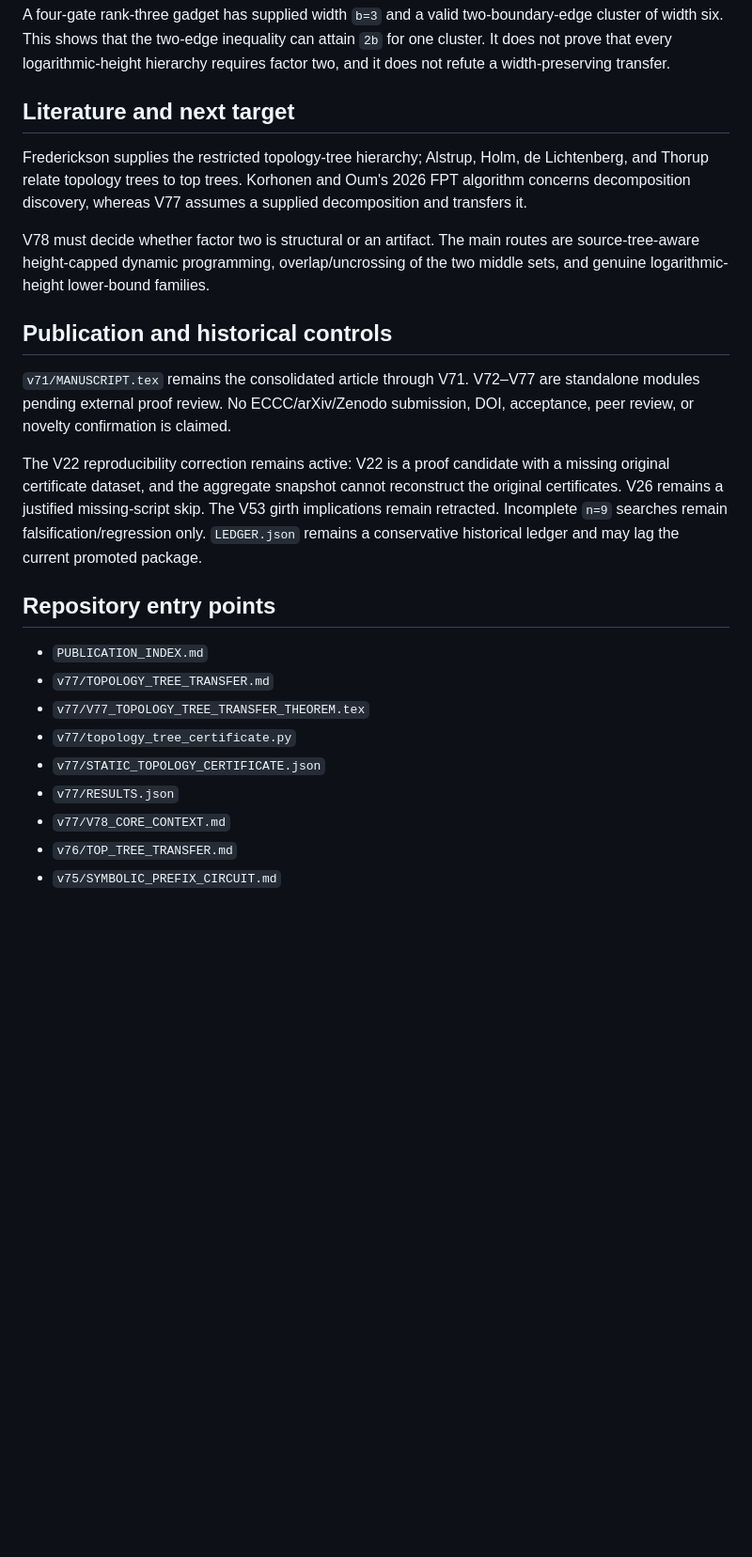
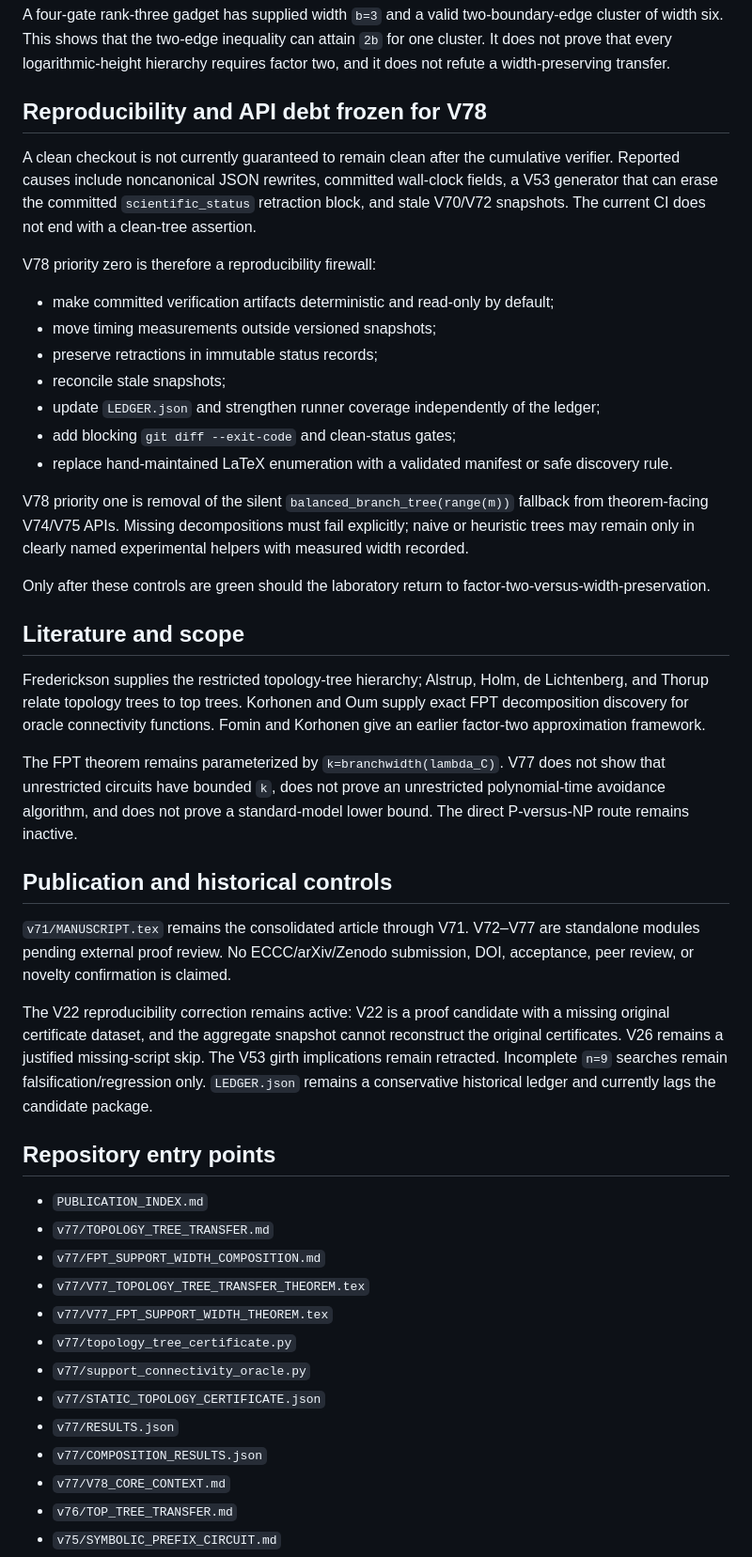
Before and after one commit to suarezrafael/logbook, a Markdown page: research/p-vs-np/STATE.md, the part around one of its changes. Shown at 94% size. GitHub-like rendering; blank space fills up the shorter version.

Commit message:
V77: record FPT composition and reproducibility debt

```diff
--- a/research/p-vs-np/STATE.md
+++ b/research/p-vs-np/STATE.md
@@ -160,26 +196,48 @@ All `245,505` simple rank-at-most-three support families on five variables throu
 
 A four-gate rank-three gadget has supplied width `b=3` and a valid two-boundary-edge cluster of width six. This shows that the two-edge inequality can attain `2b` for one cluster. It does not prove that every logarithmic-height hierarchy requires factor two, and it does not refute a width-preserving transfer.
 
-## Literature and next target
+## Reproducibility and API debt frozen for V78
 
-Frederickson supplies the restricted topology-tree hierarchy; Alstrup, Holm, de Lichtenberg, and Thorup relate topology trees to top trees. Korhonen and Oum's 2026 FPT algorithm concerns decomposition discovery, whereas V77 assumes a supplied decomposition and transfers it.
+A clean checkout is not currently guaranteed to remain clean after the cumulative verifier. Reported causes include noncanonical JSON rewrites, committed wall-clock fields, a V53 generator that can erase the committed `scientific_status` retraction block, and stale V70/V72 snapshots. The current CI does not end with a clean-tree assertion.
 
-V78 must decide whether factor two is structural or an artifact. The main routes are source-tree-aware height-capped dynamic programming, overlap/uncrossing of the two middle sets, and genuine logarithmic-height lower-bound families.
+V78 priority zero is therefore a reproducibility firewall:
+
+- make committed verification artifacts deterministic and read-only by default;
+- move timing measurements outside versioned snapshots;
+- preserve retractions in immutable status records;
+- reconcile stale snapshots;
+- update `LEDGER.json` and strengthen runner coverage independently of the ledger;
+- add blocking `git diff --exit-code` and clean-status gates;
+- replace hand-maintained LaTeX enumeration with a validated manifest or safe discovery rule.
+
+V78 priority one is removal of the silent `balanced_branch_tree(range(m))` fallback from theorem-facing V74/V75 APIs. Missing decompositions must fail explicitly; naive or heuristic trees may remain only in clearly named experimental helpers with measured width recorded.
+
+Only after these controls are green should the laboratory return to factor-two-versus-width-preservation.
+
+## Literature and scope
+
+Frederickson supplies the restricted topology-tree hierarchy; Alstrup, Holm, de Lichtenberg, and Thorup relate topology trees to top trees. Korhonen and Oum supply exact FPT decomposition discovery for oracle connectivity functions. Fomin and Korhonen give an earlier factor-two approximation framework.
+
+The FPT theorem remains parameterized by `k=branchwidth(lambda_C)`. V77 does not show that unrestricted circuits have bounded `k`, does not prove an unrestricted polynomial-time avoidance algorithm, and does not prove a standard-model lower bound. The direct P-versus-NP route remains inactive.
 
 ## Publication and historical controls
 
 `v71/MANUSCRIPT.tex` remains the consolidated article through V71. V72–V77 are standalone modules pending external proof review. No ECCC/arXiv/Zenodo submission, DOI, acceptance, peer review, or novelty confirmation is claimed.
 
-The V22 reproducibility correction remains active: V22 is a proof candidate with a missing original certificate dataset, and the aggregate snapshot cannot reconstruct the original certificates. V26 remains a justified missing-script skip. The V53 girth implications remain retracted. Incomplete `n=9` searches remain falsification/regression only. `LEDGER.json` remains a conservative historical ledger and may lag the current promoted package.
+The V22 reproducibility correction remains active: V22 is a proof candidate with a missing original certificate dataset, and the aggregate snapshot cannot reconstruct the original certificates. V26 remains a justified missing-script skip. The V53 girth implications remain retracted. Incomplete `n=9` searches remain falsification/regression only. `LEDGER.json` remains a conservative historical ledger and currently lags the candidate package.
 
 ## Repository entry points
 
 - `PUBLICATION_INDEX.md`
 - `v77/TOPOLOGY_TREE_TRANSFER.md`
+- `v77/FPT_SUPPORT_WIDTH_COMPOSITION.md`
 - `v77/V77_TOPOLOGY_TREE_TRANSFER_THEOREM.tex`
+- `v77/V77_FPT_SUPPORT_WIDTH_THEOREM.tex`
 - `v77/topology_tree_certificate.py`
+- `v77/support_connectivity_oracle.py`
 - `v77/STATIC_TOPOLOGY_CERTIFICATE.json`
 - `v77/RESULTS.json`
+- `v77/COMPOSITION_RESULTS.json`
 - `v77/V78_CORE_CONTEXT.md`
 - `v76/TOP_TREE_TRANSFER.md`
 - `v75/SYMBOLIC_PREFIX_CIRCUIT.md`
```
Also changed, not shown: other parts of research/p-vs-np/STATE.md (+36 -0 lines).
